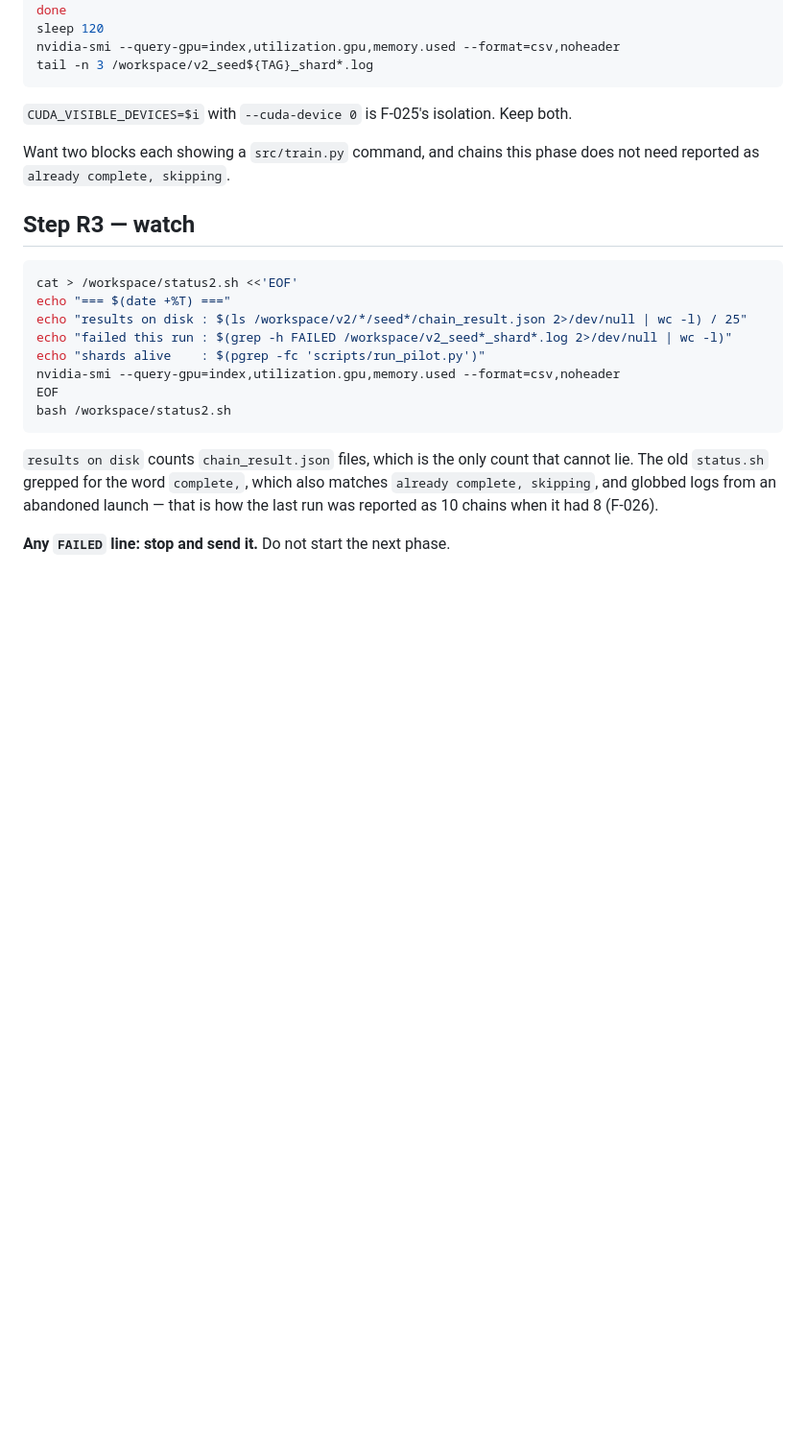
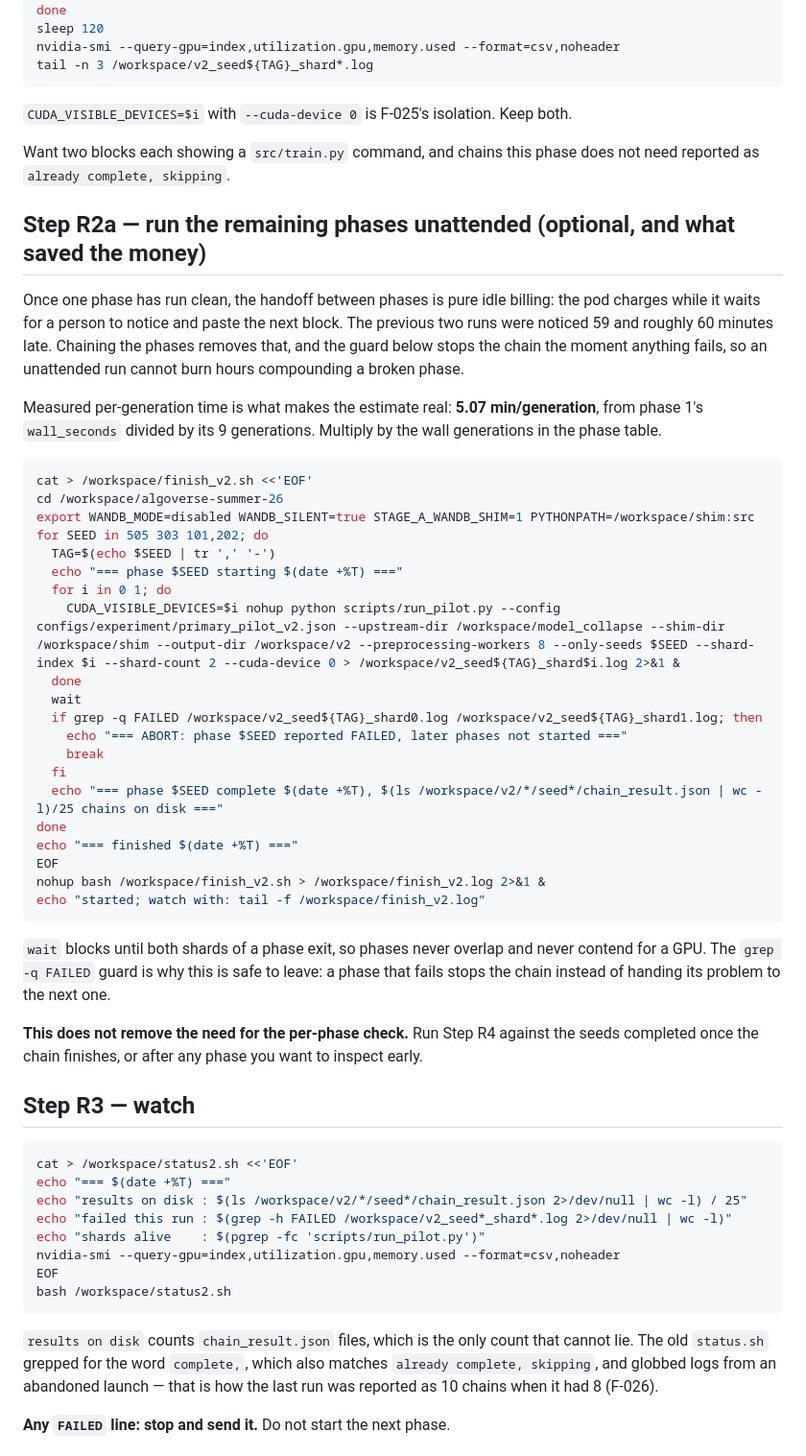
Before and after one commit to guptaneil1/algoverse-summer-26, a Markdown page: docs/RUNBOOK_V2_RESUME.md, the part around the change. Shown at 96% size. GitHub-like rendering; blank space fills up the shorter version.

Commit message:
Chain the remaining v2 phases so the pod does not bill idle between them
Phase 1 (seed 404) ran clean: both chains complete, zero failures, and
run_pilot --check-only over the block exits 0 with both budget axes holding
and totals identical at 16,678,912 across all five arms.

It also measured the thing every estimate needed. 0.76 h over 9 generations
is 5.07 min per generation, read from wall_seconds in the shard summaries
rather than from a terminal timestamp -- F-020a is exactly the error of
inferring a duration from when someone happened to look. Remaining phases
are 11, 14 and 40 wall generations, so 56 min, 71 min and 3.4 h.

The handoff between phases is pure idle billing: the pod charges while it
waits for a person to paste the next block, and the previous two runs were
noticed 59 and about 60 minutes after they finished. finish_v2.sh runs the
three remaining phases back to back with `wait` between them, so phases
never overlap on a GPU, and aborts the chain on any FAILED line so an
unattended run cannot spend hours compounding a broken phase.

The script contains no backslashes, which is deliberate: it is written
through a heredoc on the pod and this project has lost three edits to
heredocs eating escapes.

The per-phase check in Step R4 is unchanged and still required. Chaining
removes the waiting, not the checking.

````diff
--- a/docs/RUNBOOK_V2_RESUME.md
+++ b/docs/RUNBOOK_V2_RESUME.md
@@ -97,6 +97,48 @@ tail -n 3 /workspace/v2_seed${TAG}_shard*.log
 Want two blocks each showing a `src/train.py` command, and chains this phase does not need
 reported as `already complete, skipping`.
 
+## Step R2a — run the remaining phases unattended (optional, and what saved the money)
+
+Once one phase has run clean, the handoff between phases is pure idle billing: the pod
+charges while it waits for a person to notice and paste the next block. The previous two
+runs were noticed 59 and roughly 60 minutes late. Chaining the phases removes that, and
+the guard below stops the chain the moment anything fails, so an unattended run cannot
+burn hours compounding a broken phase.
+
+Measured per-generation time is what makes the estimate real: **5.07 min/generation**,
+from phase 1's `wall_seconds` divided by its 9 generations. Multiply by the wall
+generations in the phase table.
+
+```bash
+cat > /workspace/finish_v2.sh <<'EOF'
+cd /workspace/algoverse-summer-26
+export WANDB_MODE=disabled WANDB_SILENT=true STAGE_A_WANDB_SHIM=1 PYTHONPATH=/workspace/shim:src
+for SEED in 505 303 101,202; do
+  TAG=$(echo $SEED | tr ',' '-')
+  echo "=== phase $SEED starting $(date +%T) ==="
+  for i in 0 1; do
+    CUDA_VISIBLE_DEVICES=$i nohup python scripts/run_pilot.py --config configs/experiment/primary_pilot_v2.json --upstream-dir /workspace/model_collapse --shim-dir /workspace/shim --output-dir /workspace/v2 --preprocessing-workers 8 --only-seeds $SEED --shard-index $i --shard-count 2 --cuda-device 0 > /workspace/v2_seed${TAG}_shard$i.log 2>&1 &
+  done
+  wait
+  if grep -q FAILED /workspace/v2_seed${TAG}_shard0.log /workspace/v2_seed${TAG}_shard1.log; then
+    echo "=== ABORT: phase $SEED reported FAILED, later phases not started ==="
+    break
+  fi
+  echo "=== phase $SEED complete $(date +%T), $(ls /workspace/v2/*/seed*/chain_result.json | wc -l)/25 chains on disk ==="
+done
+echo "=== finished $(date +%T) ==="
+EOF
+nohup bash /workspace/finish_v2.sh > /workspace/finish_v2.log 2>&1 &
+echo "started; watch with: tail -f /workspace/finish_v2.log"
+```
+
+`wait` blocks until both shards of a phase exit, so phases never overlap and never contend
+for a GPU. The `grep -q FAILED` guard is why this is safe to leave: a phase that fails
+stops the chain instead of handing its problem to the next one.
+
+**This does not remove the need for the per-phase check.** Run Step R4 against the seeds
+completed once the chain finishes, or after any phase you want to inspect early.
+
 ## Step R3 — watch
 
 ```bash
````
